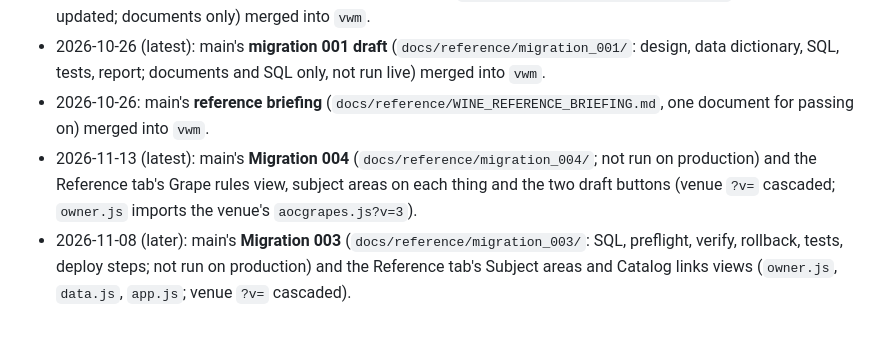
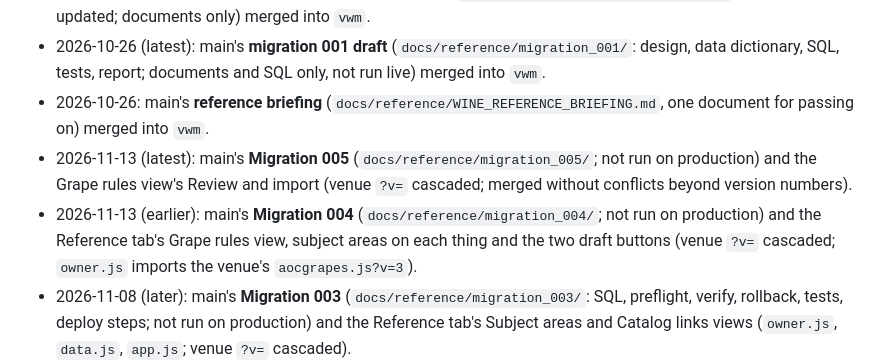
Before and after one commit to ichiba1989/Wine-app-web, a Markdown page: docs/BRANCHES.md, the part around one of its changes. Rendered like a GitHub page; blank space fills up the shorter version.

Commit message:
Branch ledger: Migration 005 merged into vwm
Co-Authored-By: Claude Opus 5.5 <noreply@anthropic.com>
Claude-Session: https://claude.ai/code/session_017tf2y9ef6cHMFpf3opEapb

```diff
--- a/docs/BRANCHES.md
+++ b/docs/BRANCHES.md
@@ -31,7 +31,9 @@ _(nothing: `vwm` has all of main as of 2026-11-13, Migration 004 included)_
 - 2026-10-26 (latest): main's **migration 001 draft** (`docs/reference/migration_001/`: design, data dictionary, SQL, tests, report;
   documents and SQL only, not run live) merged into `vwm`.
 - 2026-10-26: main's **reference briefing** (`docs/reference/WINE_REFERENCE_BRIEFING.md`, one document for passing on) merged into `vwm`.
-- 2026-11-13 (latest): main's **Migration 004** (`docs/reference/migration_004/`; not run on production) and the Reference tab's Grape rules view,
+- 2026-11-13 (latest): main's **Migration 005** (`docs/reference/migration_005/`; not run on production) and the Grape rules view's Review and import
+  (venue `?v=` cascaded; merged without conflicts beyond version numbers).
+- 2026-11-13 (earlier): main's **Migration 004** (`docs/reference/migration_004/`; not run on production) and the Reference tab's Grape rules view,
   subject areas on each thing and the two draft buttons (venue `?v=` cascaded; `owner.js` imports the venue's `aocgrapes.js?v=3`).
 - 2026-11-08 (later): main's **Migration 003** (`docs/reference/migration_003/`: SQL, preflight, verify, rollback, tests, deploy steps; not run
   on production) and the Reference tab's Subject areas and Catalog links views (`owner.js`, `data.js`, `app.js`; venue `?v=` cascaded).
```
Also changed, not shown: other parts of docs/BRANCHES.md (+1 -1 lines).
